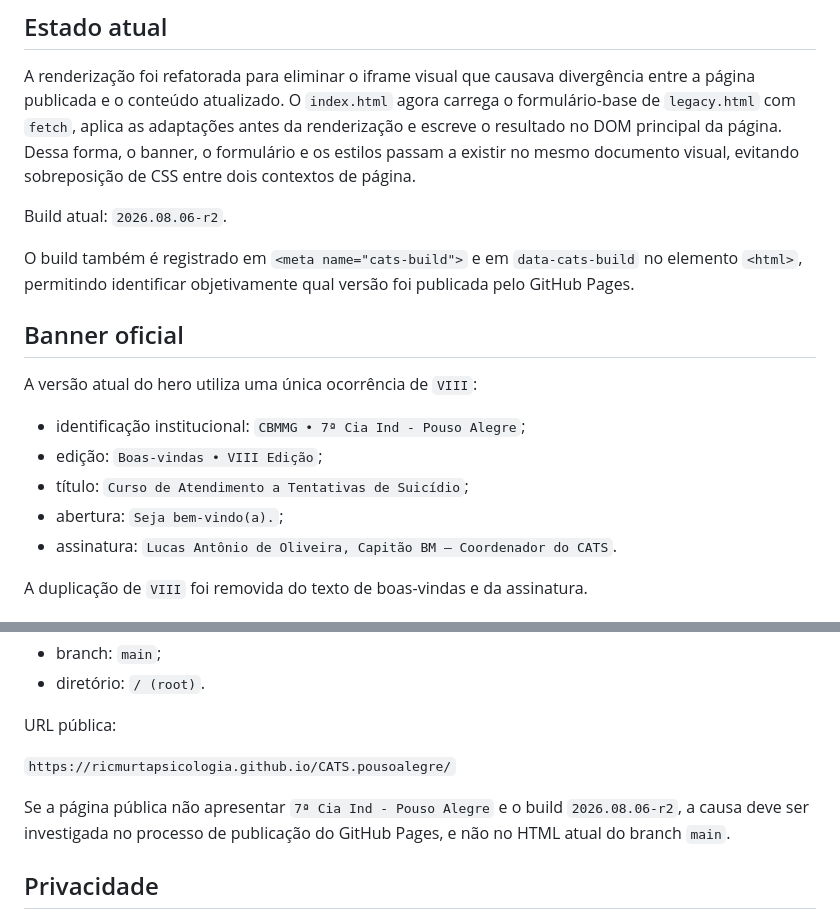
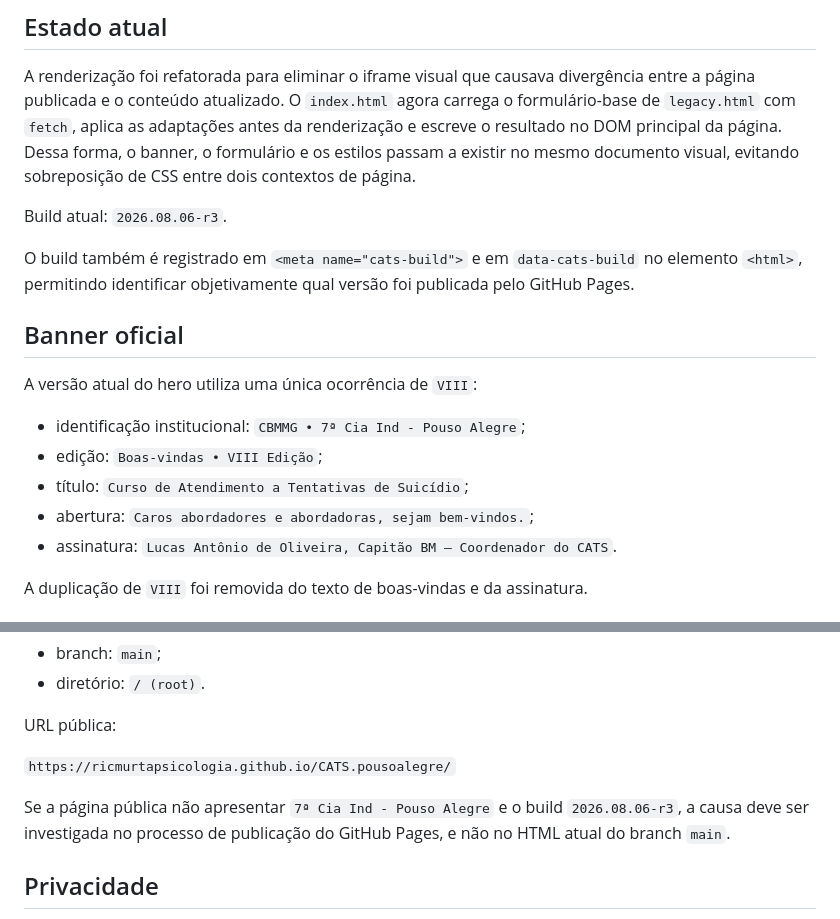
Before and after one commit to ricmurtapsicologia/CATS.pousoalegre, a Markdown page: README.md, 2 parts joined by grey strips. Rendered like a GitHub page.

Commit message:
Atualizar README com nova saudação do banner

```diff
--- a/README.md
+++ b/README.md
@@ -6,7 +6,7 @@ Página responsiva de boas-vindas e levantamento prévio do CATS 2026 em Pouso A
 
 A renderização foi refatorada para eliminar o iframe visual que causava divergência entre a página publicada e o conteúdo atualizado. O `index.html` agora carrega o formulário-base de `legacy.html` com `fetch`, aplica as adaptações antes da renderização e escreve o resultado no DOM principal da página. Dessa forma, o banner, o formulário e os estilos passam a existir no mesmo documento visual, evitando sobreposição de CSS entre dois contextos de página.
 
-Build atual: `2026.08.06-r2`.
+Build atual: `2026.08.06-r3`.
 
 O build também é registrado em `<meta name="cats-build">` e em `data-cats-build` no elemento `<html>`, permitindo identificar objetivamente qual versão foi publicada pelo GitHub Pages.
 
@@ -17,7 +17,7 @@ A versão atual do hero utiliza uma única ocorrência de `VIII`:
 - identificação institucional: `CBMMG • 7ª Cia Ind - Pouso Alegre`;
 - edição: `Boas-vindas • VIII Edição`;
 - título: `Curso de Atendimento a Tentativas de Suicídio`;
-- abertura: `Seja bem-vindo(a).`;
+- abertura: `Caros abordadores e abordadoras, sejam bem-vindos.`;
 - assinatura: `Lucas Antônio de Oliveira, Capitão BM — Coordenador do CATS`.
 
 A duplicação de `VIII` foi removida do texto de boas-vindas e da assinatura.
@@ -68,7 +68,7 @@ URL pública:
 
 `https://ricmurtapsicologia.github.io/CATS.pousoalegre/`
 
-Se a página pública não apresentar `7ª Cia Ind - Pouso Alegre` e o build `2026.08.06-r2`, a causa deve ser investigada no processo de publicação do GitHub Pages, e não no HTML atual do branch `main`.
+Se a página pública não apresentar `7ª Cia Ind - Pouso Alegre` e o build `2026.08.06-r3`, a causa deve ser investigada no processo de publicação do GitHub Pages, e não no HTML atual do branch `main`.
 
 ## Privacidade
 
```
